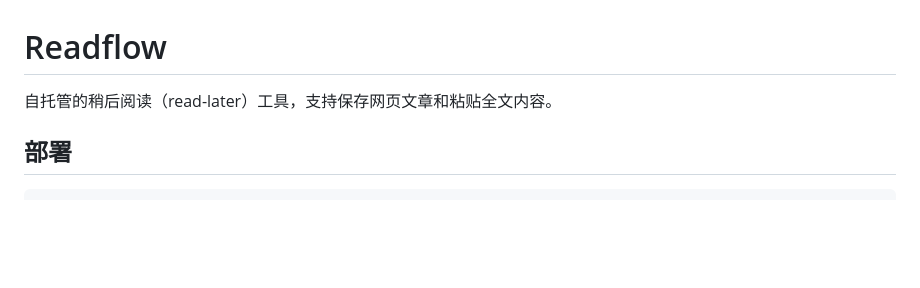
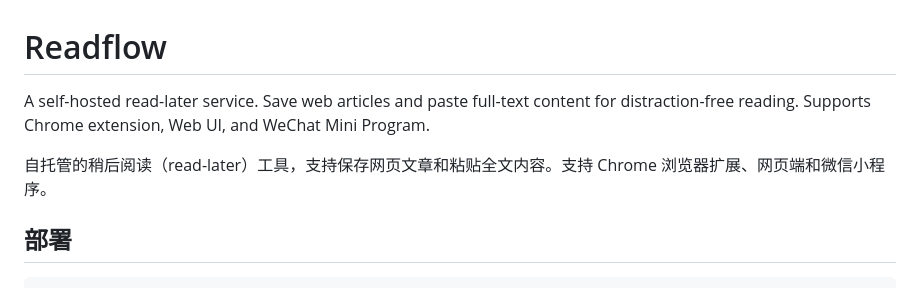
Before and after one commit to yffq/readflow, a Markdown page: README.md, the part around the change. Drawn GitHub-style; blank space fills up the shorter version.

Commit message:
docs: add English description and keywords to README

```diff
--- a/README.md
+++ b/README.md
@@ -1,6 +1,8 @@
 # Readflow
 
-自托管的稍后阅读（read-later）工具，支持保存网页文章和粘贴全文内容。
+A self-hosted read-later service. Save web articles and paste full-text content for distraction-free reading. Supports Chrome extension, Web UI, and WeChat Mini Program.
+
+自托管的稍后阅读（read-later）工具，支持保存网页文章和粘贴全文内容。支持 Chrome 浏览器扩展、网页端和微信小程序。
 
 ## 部署
 
```
